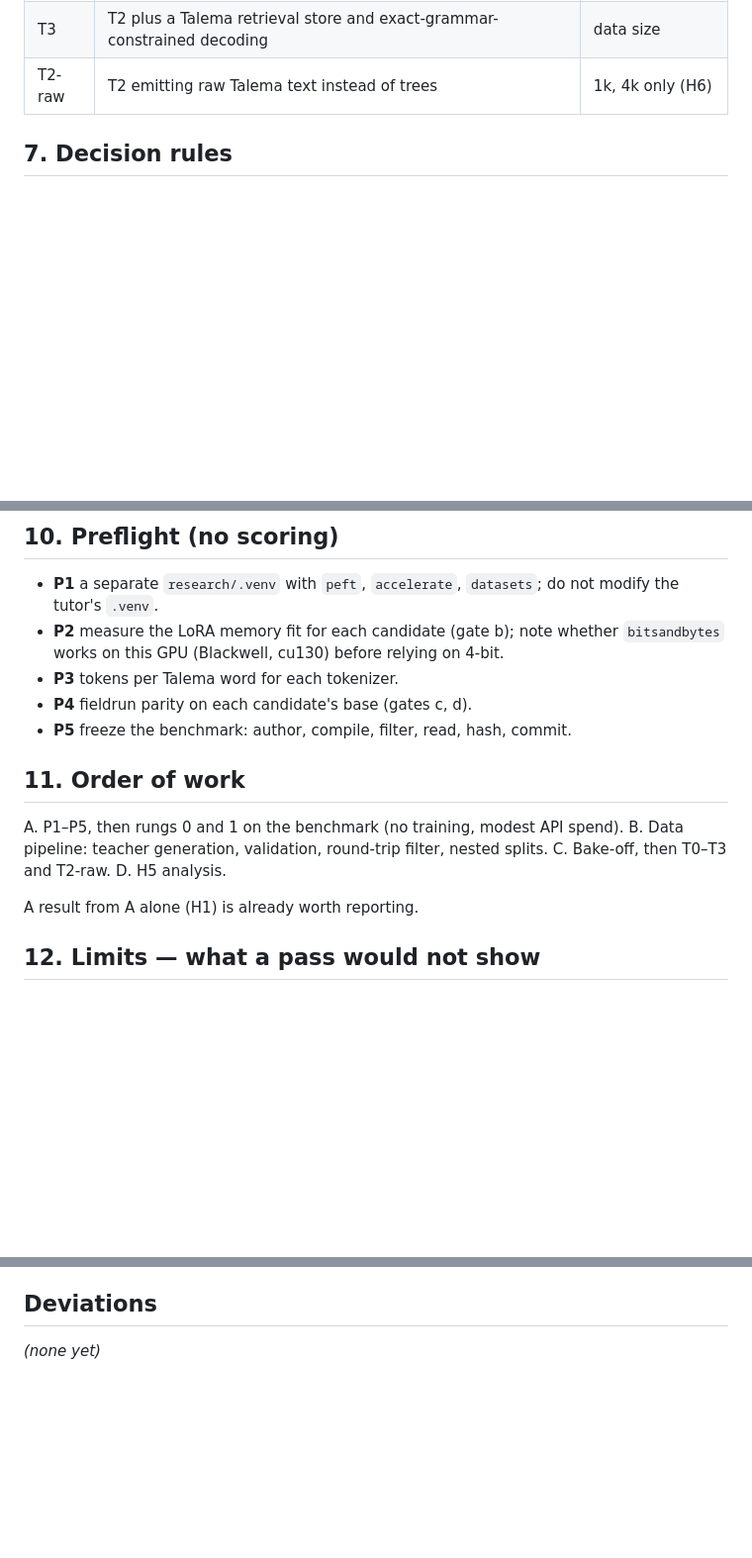
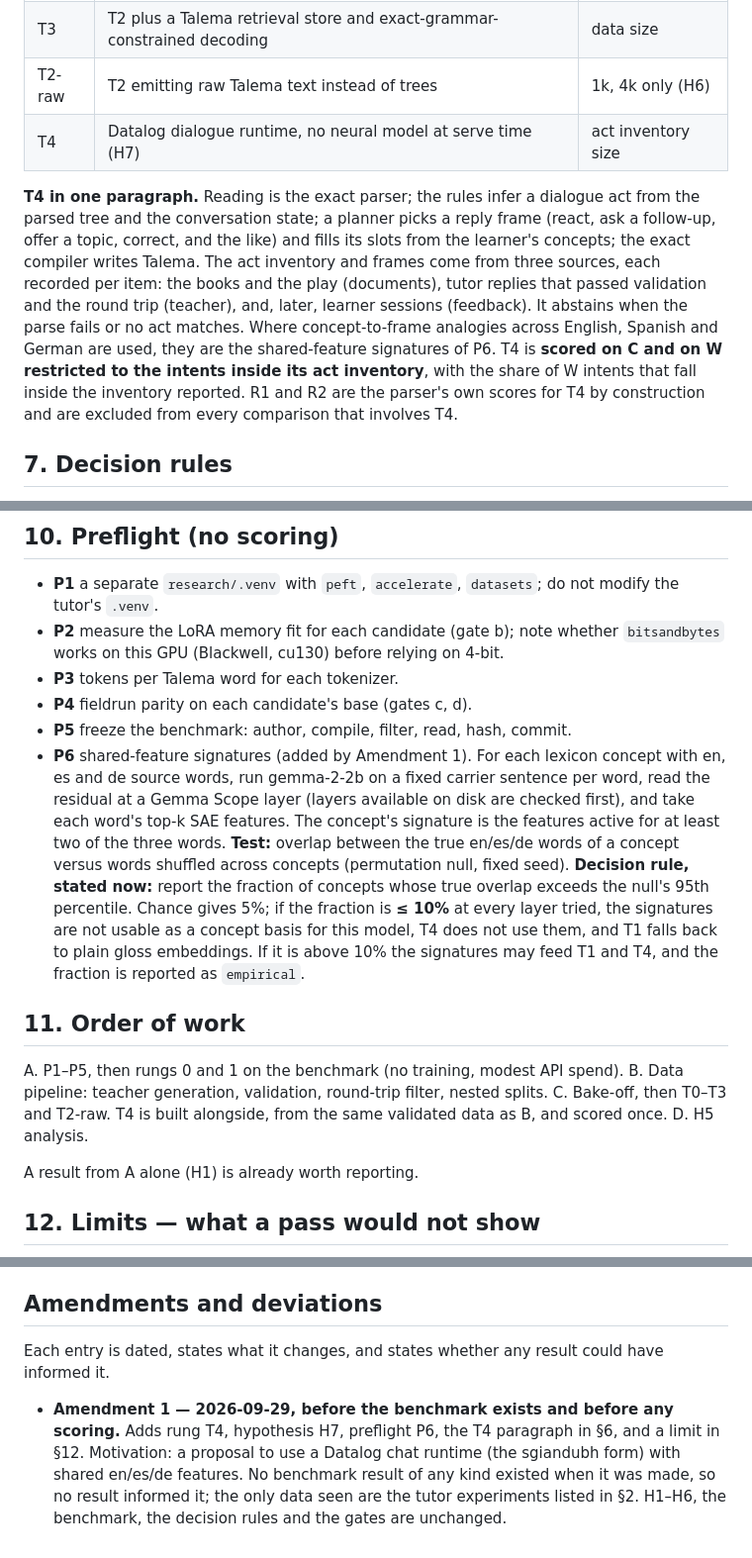
Before and after one commit to jascal/talema, a Markdown page: research/PREREG_TRANSFER_LADDER.md, 3 parts joined by grey strips. Shown at 99% size. Rendered like a GitHub page; blank space fills up the shorter version.

Commit message:
Amend the transfer-ladder preregistration: add the Datalog runtime rung (T4)
Amendment 1, dated 2026-09-29, before the benchmark exists and before any
scoring: adds rung T4 (a Datalog dialogue runtime with no neural model at
serve time), hypothesis H7 with its falsifier, preflight P6 (shared en/es/de
feature signatures with a stated decision rule), the T4 scoring rules, and a
limit on where its dialogue policy can come from. H1-H6, the benchmark, the
decision rules and the gates are unchanged. The amendment is logged in the
new "Amendments and deviations" section.

Co-Authored-By: Claude Sonnet 5.5 <noreply@anthropic.com>
Claude-Session: https://claude.ai/code/session_0177RMjiRXk2MpzXCjccQsXe

```diff
--- a/research/PREREG_TRANSFER_LADDER.md
+++ b/research/PREREG_TRANSFER_LADDER.md
@@ -93,6 +99,17 @@ sentences, three seeds. Benchmark trees and texts are excluded by exact match.
 | T2 | LoRA on a pretrained en/es/de model, no book | data size, base model |
 | T3 | T2 plus a Talema retrieval store and exact-grammar-constrained decoding | data size |
 | T2-raw | T2 emitting raw Talema text instead of trees | 1k, 4k only (H6) |
+| T4 | Datalog dialogue runtime, no neural model at serve time (H7) | act inventory size |
+
+**T4 in one paragraph.** Reading is the exact parser; the rules infer a dialogue act from the parsed tree and the
+conversation state; a planner picks a reply frame (react, ask a follow-up, offer a topic, correct, and the like) and
+fills its slots from the learner's concepts; the exact compiler writes Talema. The act inventory and frames come from
+three sources, each recorded per item: the books and the play (documents), tutor replies that passed validation and the
+round trip (teacher), and, later, learner sessions (feedback). It abstains when the parse fails or no act matches. Where
+concept-to-frame analogies across English, Spanish and German are used, they are the shared-feature signatures of P6.
+T4 is **scored on C and on W restricted to the intents inside its act inventory**, with the share of W intents that fall
+inside the inventory reported. R1 and R2 are the parser's own scores for T4 by construction and are excluded from every
+comparison that involves T4.
 
 ## 7. Decision rules
 
@@ -144,12 +161,20 @@ on copy and succession only, and that limit is stated in the result.
 - **P3** tokens per Talema word for each tokenizer.
 - **P4** fieldrun parity on each candidate's base (gates c, d).
 - **P5** freeze the benchmark: author, compile, filter, read, hash, commit.
+- **P6** shared-feature signatures (added by Amendment 1). For each lexicon concept with en, es and de source words,
+  run gemma-2-2b on a fixed carrier sentence per word, read the residual at a Gemma Scope layer (layers available on
+  disk are checked first), and take each word's top-k SAE features. The concept's signature is the features active for
+  at least two of the three words. **Test:** overlap between the true en/es/de words of a concept versus words shuffled
+  across concepts (permutation null, fixed seed). **Decision rule, stated now:** report the fraction of concepts whose
+  true overlap exceeds the null's 95th percentile. Chance gives 5%; if the fraction is **≤ 10%** at every layer tried,
+  the signatures are not usable as a concept basis for this model, T4 does not use them, and T1 falls back to plain
+  gloss embeddings. If it is above 10% the signatures may feed T1 and T4, and the fraction is reported as `empirical`.
 
 ## 11. Order of work
 
 A. P1–P5, then rungs 0 and 1 on the benchmark (no training, modest API spend).
 B. Data pipeline: teacher generation, validation, round-trip filter, nested splits.
-C. Bake-off, then T0–T3 and T2-raw.
+C. Bake-off, then T0–T3 and T2-raw. T4 is built alongside, from the same validated data as B, and scored once.
 D. H5 analysis.
 
 A result from A alone (H1) is already worth reporting.
@@ -174,6 +203,12 @@ A result from A alone (H1) is already worth reporting.
   The corpus is squash-merged (talema #12–#14, lm-sae #232).
 - Read `rosetta/AGENTS.md`, `rosetta/CROSS_ARCH.md` and `fieldrun/AGENTS.md` before H5.
 
-## Deviations
+## Amendments and deviations
 
-*(none yet)*
+Each entry is dated, states what it changes, and states whether any result could have informed it.
+
+- **Amendment 1 — 2026-09-29, before the benchmark exists and before any scoring.** Adds rung T4, hypothesis H7,
+  preflight P6, the T4 paragraph in §6, and a limit in §12. Motivation: a proposal to use a Datalog chat runtime (the
+  sgiandubh form) with shared en/es/de features. No benchmark result of any kind existed when it was made, so no result
+  informed it; the only data seen are the tutor experiments listed in §2. H1–H6, the benchmark, the decision rules
+  and the gates are unchanged.
```
Also changed, not shown: other parts of research/PREREG_TRANSFER_LADDER.md (+10 -0 lines).
